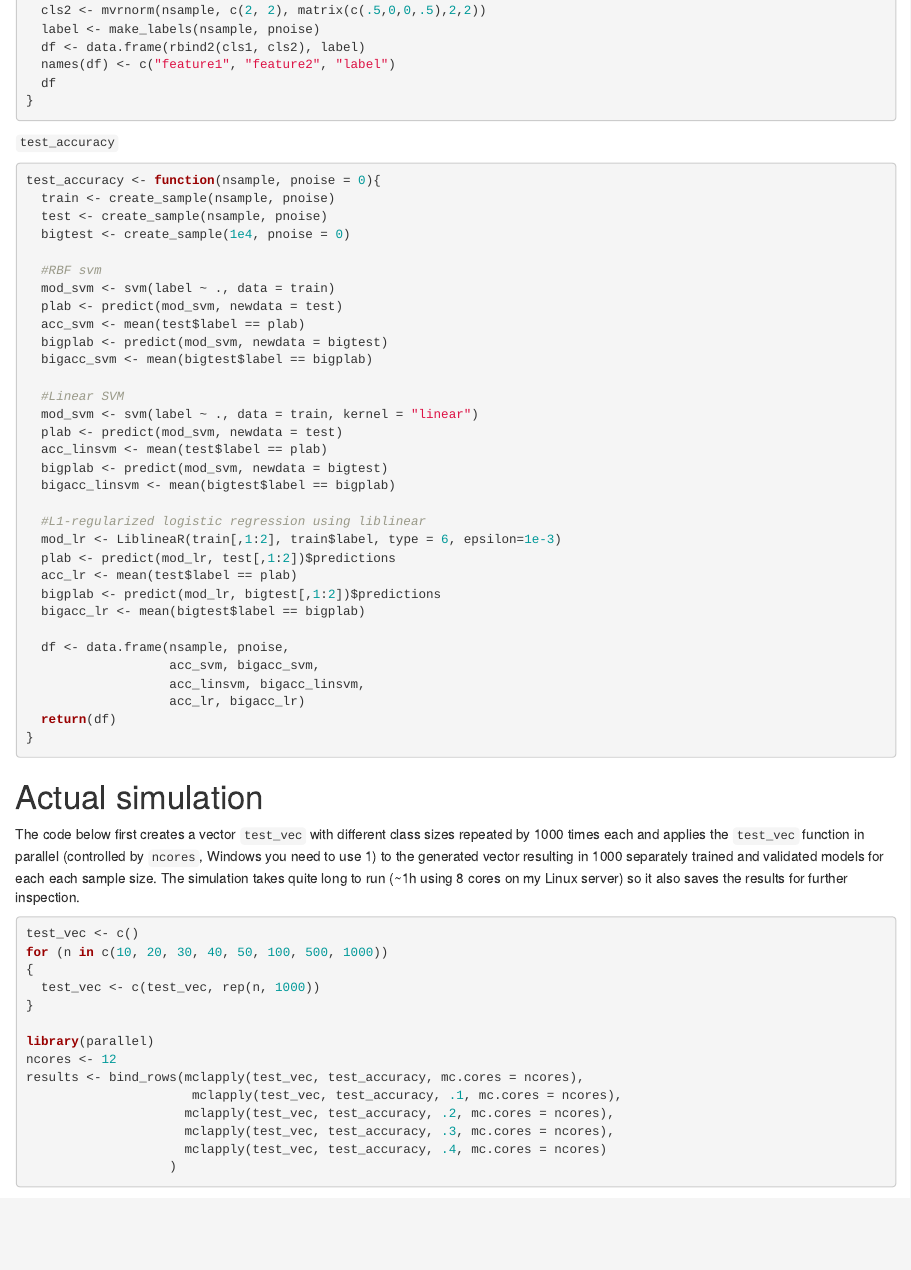
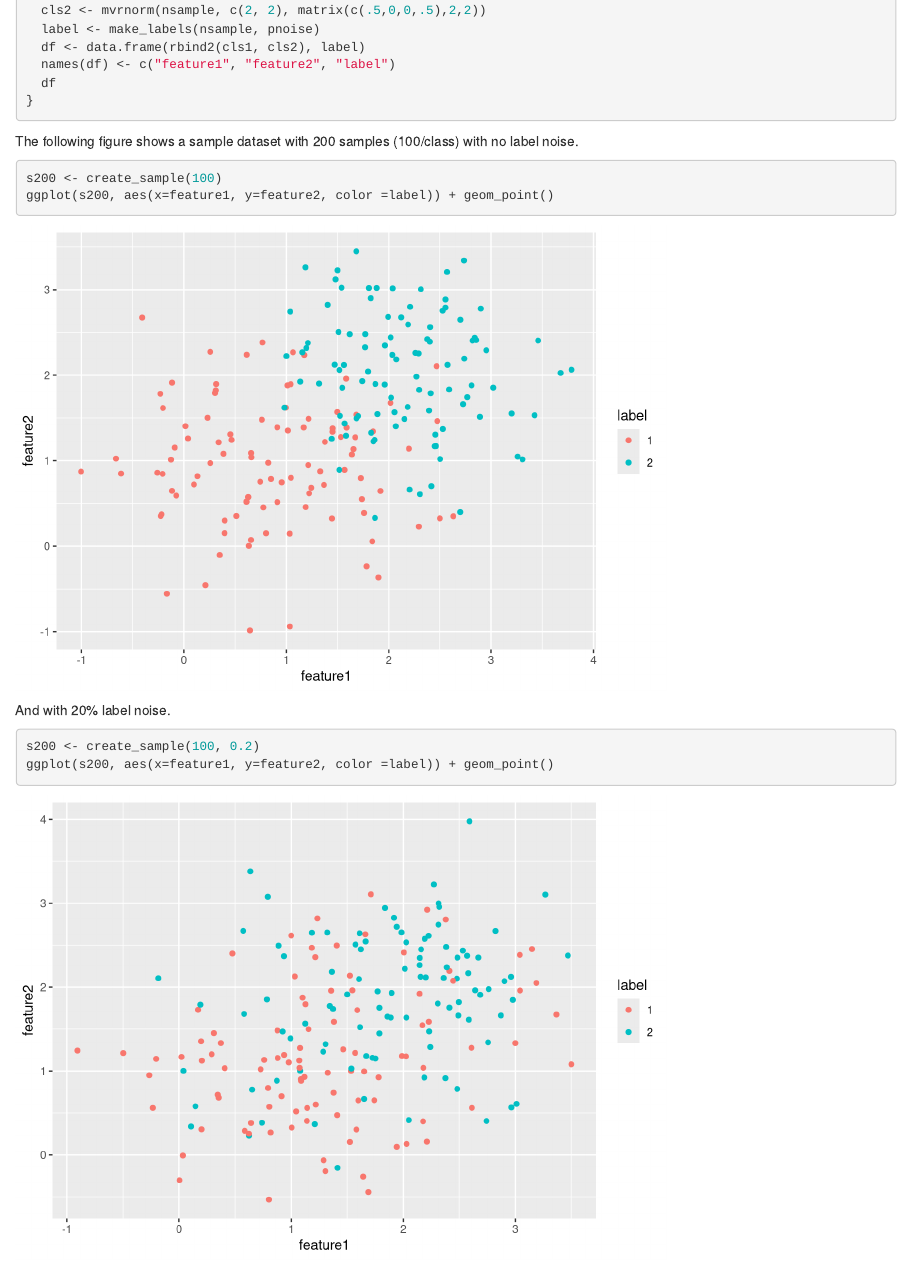
Before and after one commit to mpastell/eaap2017, an R Markdown document (ML_samplesize_and_noise_simulation.Rmd): the page in a window 1100 px wide, from 1100 px down. Rendered offline with R 4.5, knitr and Pandoc, with nearby package versions; code that draws random numbers runs with fixed seeds of ours; some code elsewhere in the file could not run offline.

Commit message:
Add figures and simulation output

````diff
--- a/ML_samplesize_and_noise_simulation.Rmd
+++ b/ML_samplesize_and_noise_simulation.Rmd
@@ -67,6 +67,21 @@ create_sample <- function(nsample, pnoise = 0){
 }
 ```
 
+The following figure shows a sample dataset with 200 samples (100/class) with no label noise.
+
+```{r}
+s200 <- create_sample(100)
+ggplot(s200, aes(x=feature1, y=feature2, color =label)) + geom_point()
+```
+
+And with 20% label noise.
+
+```{r}
+s200 <- create_sample(100, 0.2)
+ggplot(s200, aes(x=feature1, y=feature2, color =label)) + geom_point()
+```
+
+
 `test_accuracy`
 
 ```{r}
@@ -116,7 +131,7 @@ for (n in c(10, 20, 30, 40, 50, 100, 500, 1000))
 }
 
 library(parallel)
-ncores <- 12
+ncores <- 8
 results <- bind_rows(mclapply(test_vec, test_accuracy, mc.cores = ncores),
                       mclapply(test_vec, test_accuracy, .1, mc.cores = ncores),
                      mclapply(test_vec, test_accuracy, .2, mc.cores = ncores),
````
Also changed, not shown: ML_samplesize_and_noise_simulation.html (added), 1 other file.
